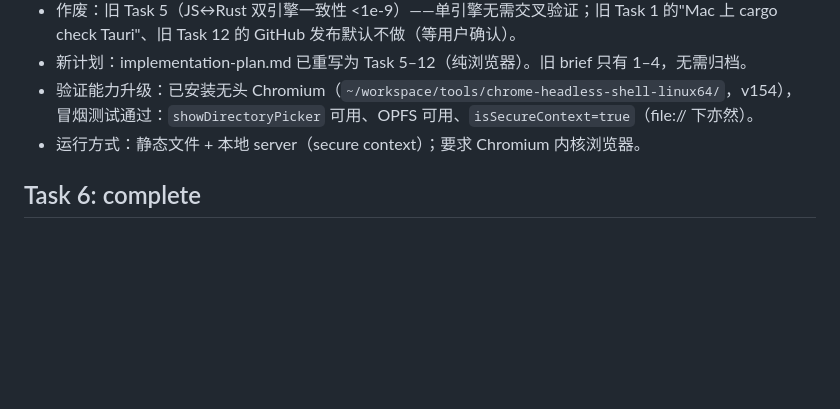
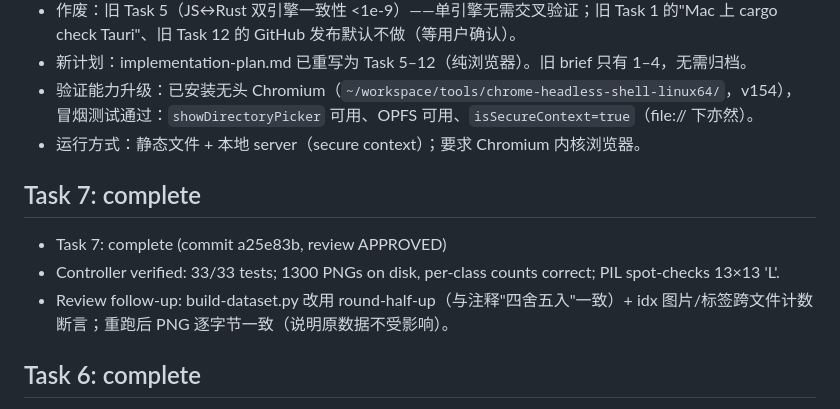
Before and after one commit to qingcaoyuyang/nn-anatomy2, a Markdown page: .sdd/progress.md, the part around the change. Rendered like a GitHub page; blank space fills up the shorter version.

Commit message:
docs: ledger Task 7 complete

```diff
--- a/.sdd/progress.md
+++ b/.sdd/progress.md
@@ -32,6 +32,11 @@
 - 验证能力升级：已安装无头 Chromium（`~/workspace/tools/chrome-headless-shell-linux64/`，v154），冒烟测试通过：`showDirectoryPicker` 可用、OPFS 可用、`isSecureContext=true`（file:// 下亦然）。
 - 运行方式：静态文件 + 本地 server（secure context）；要求 Chromium 内核浏览器。
 
+## Task 7: complete
+- Task 7: complete (commit a25e83b, review APPROVED)
+- Controller verified: 33/33 tests; 1300 PNGs on disk, per-class counts correct; PIL spot-checks 13×13 'L'.
+- Review follow-up: build-dataset.py 改用 round-half-up（与注释"四舍五入"一致）+ idx 图片/标签跨文件计数断言；重跑后 PNG 逐字节一致（说明原数据不受影响）。
+
 ## Task 6: complete
 - Task 6: complete (commit 0c81c19, review APPROVED)
 - Controller verified: `node --test tests/*.test.js` → 28/28 green; browser PNG codec page → {"pass":1,"fail":0}.
```
